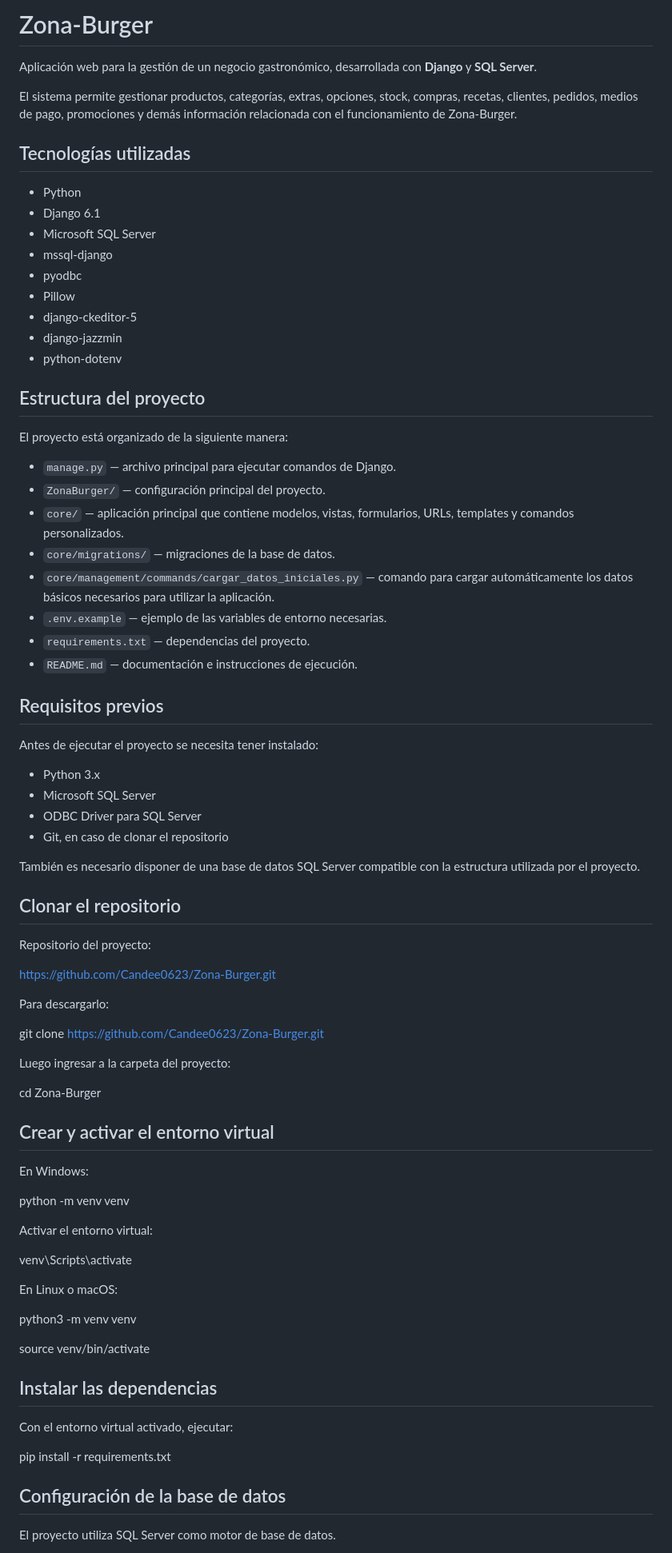
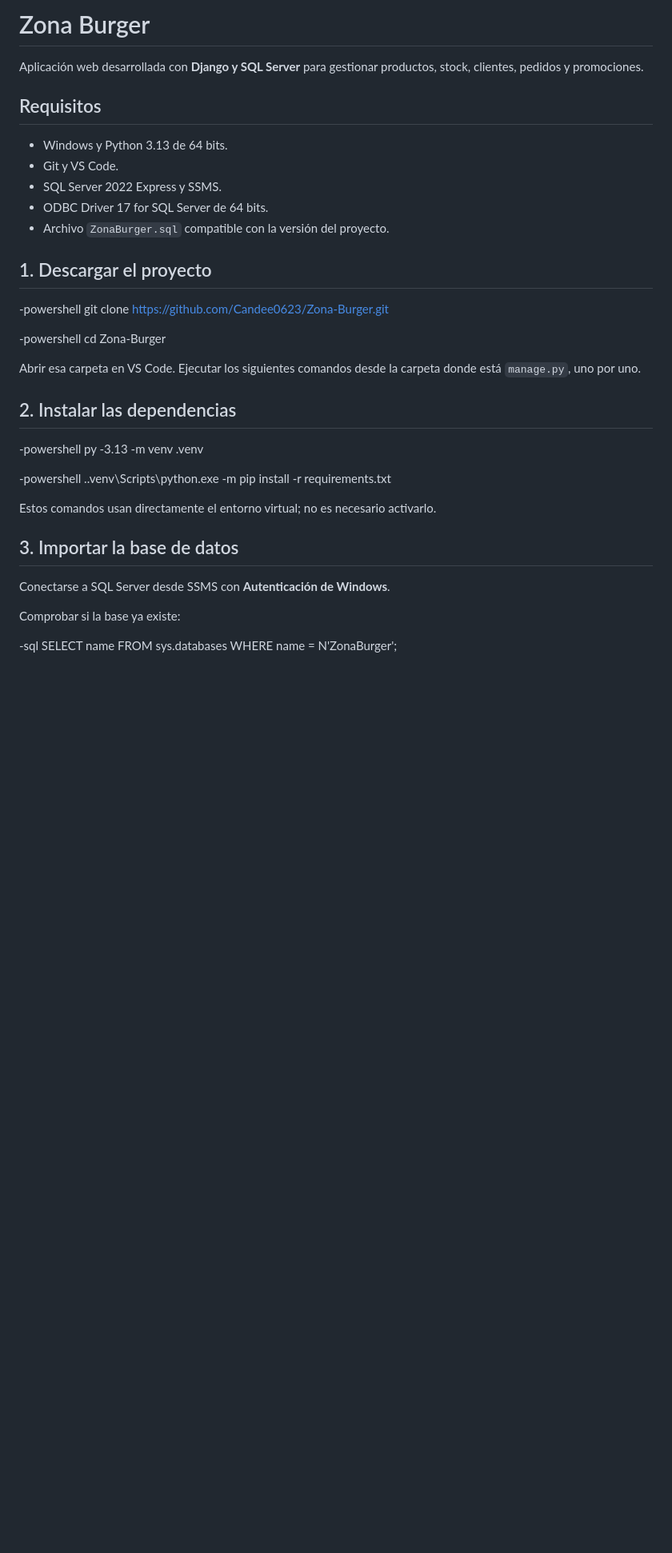
Before and after one commit to Candee0623/Zona-Burger, a Markdown page: ZonaBurger/README.md, the part around one of its changes. Shown at 80% size. GitHub-like rendering; blank space fills up the shorter version.

Commit message:
Actualización Readme

```diff
--- a/ZonaBurger/README.md
+++ b/ZonaBurger/README.md
@@ -1,82 +1,46 @@
-# Zona-Burger
+# Zona Burger
 
-Aplicación web para la gestión de un negocio gastronómico, desarrollada con **Django** y **SQL Server**.
+Aplicación web desarrollada con **Django y SQL Server** para gestionar productos, stock, clientes, pedidos y promociones.
 
-El sistema permite gestionar productos, categorías, extras, opciones, stock, compras, recetas, clientes, pedidos, medios de pago, promociones y demás información relacionada con el funcionamiento de Zona-Burger.
+## Requisitos
 
-## Tecnologías utilizadas
+- Windows y Python 3.13 de 64 bits.
+- Git y VS Code.
+- SQL Server 2022 Express y SSMS.
+- ODBC Driver 17 for SQL Server de 64 bits.
+- Archivo `ZonaBurger.sql` compatible con la versión del proyecto.
 
-* Python
-* Django 6.1
-* Microsoft SQL Server
-* mssql-django
-* pyodbc
-* Pillow
-* django-ckeditor-5
-* django-jazzmin
-* python-dotenv
+## 1. Descargar el proyecto
 
-## Estructura del proyecto
-
-El proyecto está organizado de la siguiente manera:
-
-* `manage.py` — archivo principal para ejecutar comandos de Django.
-* `ZonaBurger/` — configuración principal del proyecto.
-* `core/` — aplicación principal que contiene modelos, vistas, formularios, URLs, templates y comandos personalizados.
-* `core/migrations/` — migraciones de la base de datos.
-* `core/management/commands/cargar_datos_iniciales.py` — comando para cargar automáticamente los datos básicos necesarios para utilizar la aplicación.
-* `.env.example` — ejemplo de las variables de entorno necesarias.
-* `requirements.txt` — dependencias del proyecto.
-* `README.md` — documentación e instrucciones de ejecución.
-
-## Requisitos previos
-
-Antes de ejecutar el proyecto se necesita tener instalado:
-
-* Python 3.x
-* Microsoft SQL Server
-* ODBC Driver para SQL Server
-* Git, en caso de clonar el repositorio
-
-También es necesario disponer de una base de datos SQL Server compatible con la estructura utilizada por el proyecto.
-
-## Clonar el repositorio
-
-Repositorio del proyecto:
-
-https://github.com/Candee0623/Zona-Burger.git
-
-Para descargarlo:
-
+-powershell
 git clone https://github.com/Candee0623/Zona-Burger.git
 
-Luego ingresar a la carpeta del proyecto:
 
+-powershell
 cd Zona-Burger
 
-## Crear y activar el entorno virtual
 
-En Windows:
+Abrir esa carpeta en VS Code. Ejecutar los siguientes comandos desde la carpeta donde está `manage.py`, uno por uno.
 
-python -m venv venv
+## 2. Instalar las dependencias
 
-Activar el entorno virtual:
+-powershell
+py -3.13 -m venv .venv
 
-venv\Scripts\activate
 
-En Linux o macOS:
+-powershell
+.\.venv\Scripts\python.exe -m pip install -r requirements.txt
 
-python3 -m venv venv
 
-source venv/bin/activate
+Estos comandos usan directamente el entorno virtual; no es necesario activarlo.
 
-## Instalar las dependencias
+## 3. Importar la base de datos
 
-Con el entorno virtual activado, ejecutar:
+Conectarse a SQL Server desde SSMS con **Autenticación de Windows**.
 
-pip install -r requirements.txt
+Comprobar si la base ya existe:
 
-## Configuración de la base de datos
+-sql
+SELECT name FROM sys.databases WHERE name = N'ZonaBurger';
 
-El proyecto utiliza SQL Server como motor de base de datos.
 
```
Also changed, not shown: other parts of ZonaBurger/README.md (+71 -149 lines).
